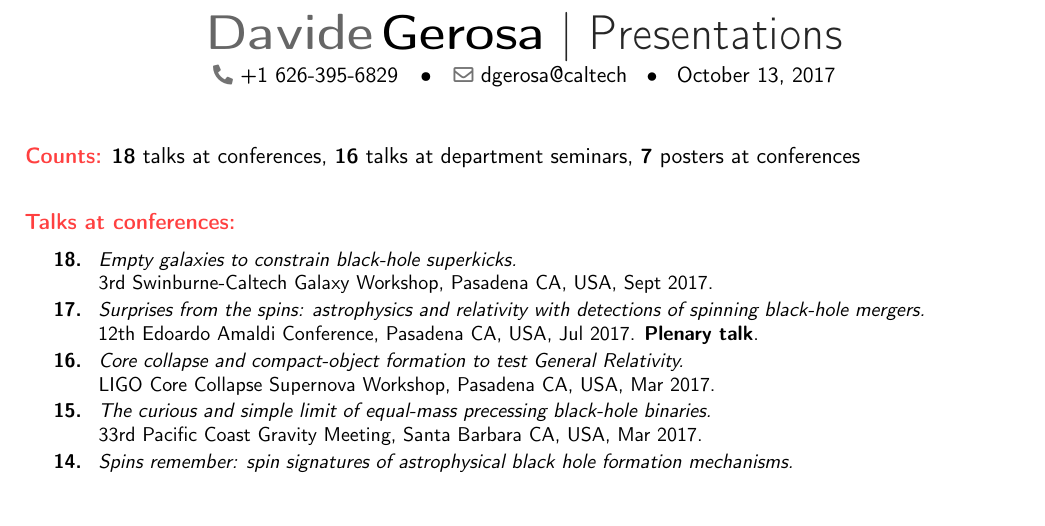
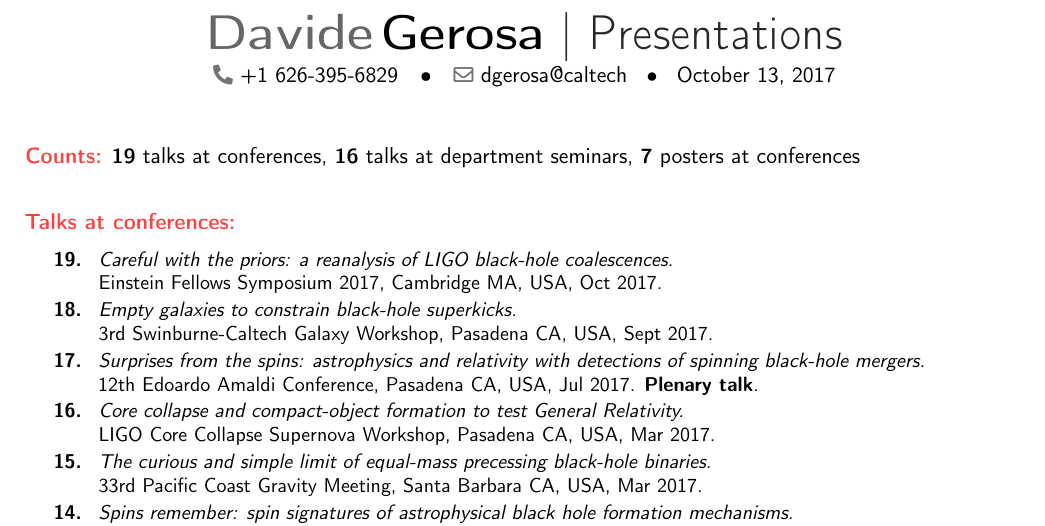
Before and after one commit to dgerosa/CV, a LaTeX CV (talklist.tex): part of page 1 of 2, cut so that both start at the same text, the shorter picture padded with empty space. Compiled offline with pdfLaTeX.

Commit message:
Ein Fell Talk

```diff
--- a/talklist.tex
+++ b/talklist.tex
@@ -91,7 +91,7 @@
 %& &{\textbf{7} posters at conferences}
 %\end{tabular}
 
-\textcolor{color1}{\textbf{Counts:}} {\textbf{18} talks at conferences}, {\textbf{16} talks at department seminars}, {\textbf{7} posters at conferences}
+\textcolor{color1}{\textbf{Counts:}} {\textbf{19} talks at conferences}, {\textbf{16} talks at department seminars}, {\textbf{7} posters at conferences}
 
 
 
@@ -103,6 +103,9 @@
 
 \cvitem{}{\small
 \hspace{-1cm}\begin{longtable}{rp{0.3cm}p{15.8cm}}
+\textbf{19.} & & \textit{Careful with the priors: a reanalysis of LIGO black-hole coalescences.}
+\newline{} Einstein Fellows Symposium 2017, Cambridge MA, USA, Oct 2017.
+\vspace{0.05cm}\\
 \textbf{18.} & & \textit{Empty galaxies to constrain black-hole superkicks.}
 \newline{} 3rd Swinburne-Caltech Galaxy Workshop, Pasadena CA, USA, Sept 2017.
 \vspace{0.05cm}\\
```
